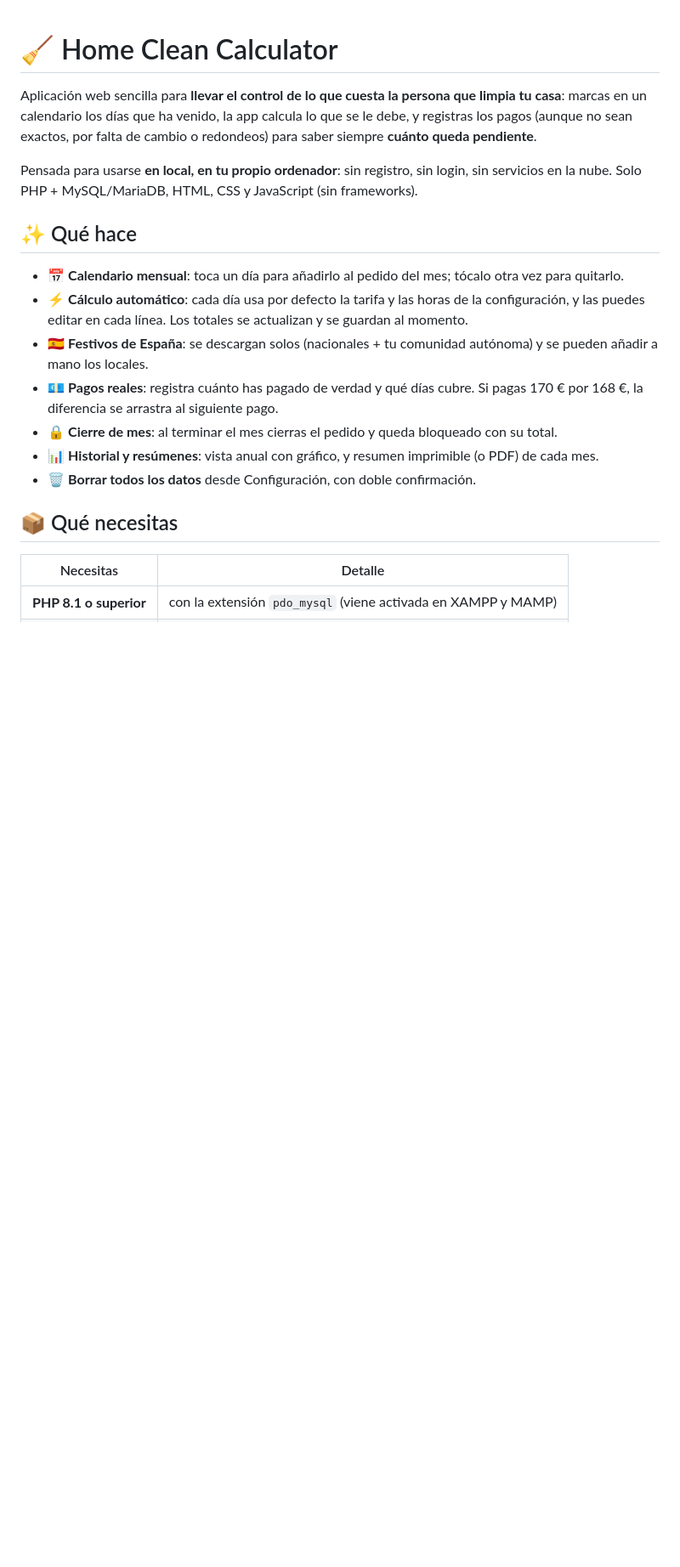
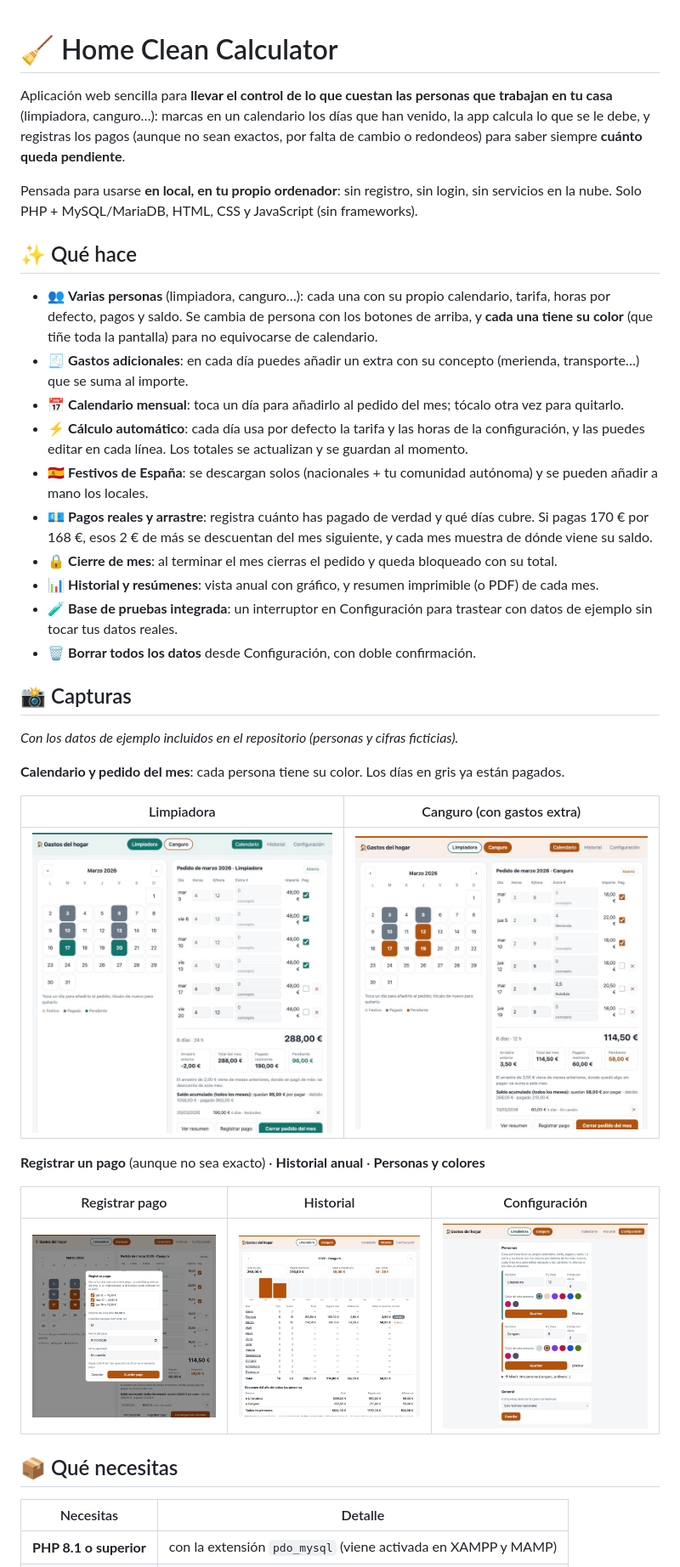
Before and after one commit to nomadwebs/homeCleanCalculator, a Markdown page: README.md, the part around one of its changes. Shown at 85% size. Drawn GitHub-style; pictures changed too: docs/screenshots/calendario-canguro-extras.jpg (added), docs/screenshots/calendario-limpiadora.jpg (added), docs/screenshots/configuracion-personas.jpg (added); blank space fills up the shorter version.

```diff
--- a/README.md
+++ b/README.md
@@ -1,18 +1,37 @@
 # 🧹 Home Clean Calculator
 
-Aplicación web sencilla para **llevar el control de lo que cuesta la persona que limpia tu casa**: marcas en un calendario los días que ha venido, la app calcula lo que se le debe, y registras los pagos (aunque no sean exactos, por falta de cambio o redondeos) para saber siempre **cuánto queda pendiente**.
+Aplicación web sencilla para **llevar el control de lo que cuestan las personas que trabajan en tu casa** (limpiadora, canguro…): marcas en un calendario los días que han venido, la app calcula lo que se le debe, y registras los pagos (aunque no sean exactos, por falta de cambio o redondeos) para saber siempre **cuánto queda pendiente**.
 
 Pensada para usarse **en local, en tu propio ordenador**: sin registro, sin login, sin servicios en la nube. Solo PHP + MySQL/MariaDB, HTML, CSS y JavaScript (sin frameworks).
 
 ## ✨ Qué hace
 
+- 👥 **Varias personas** (limpiadora, canguro…): cada una con su propio calendario, tarifa, horas por defecto, pagos y saldo. Se cambia de persona con los botones de arriba, y **cada una tiene su color** (que tiñe toda la pantalla) para no equivocarse de calendario.
+- 🧾 **Gastos adicionales**: en cada día puedes añadir un extra con su concepto (merienda, transporte…) que se suma al importe.
 - 📅 **Calendario mensual**: toca un día para añadirlo al pedido del mes; tócalo otra vez para quitarlo.
 - ⚡ **Cálculo automático**: cada día usa por defecto la tarifa y las horas de la configuración, y las puedes editar en cada línea. Los totales se actualizan y se guardan al momento.
 - 🇪🇸 **Festivos de España**: se descargan solos (nacionales + tu comunidad autónoma) y se pueden añadir a mano los locales.
-- 💶 **Pagos reales**: registra cuánto has pagado de verdad y qué días cubre. Si pagas 170 € por 168 €, la diferencia se arrastra al siguiente pago.
+- 💶 **Pagos reales y arrastre**: registra cuánto has pagado de verdad y qué días cubre. Si pagas 170 € por 168 €, esos 2 € de más se descuentan del mes siguiente, y cada mes muestra de dónde viene su saldo.
 - 🔒 **Cierre de mes**: al terminar el mes cierras el pedido y queda bloqueado con su total.
 - 📊 **Historial y resúmenes**: vista anual con gráfico, y resumen imprimible (o PDF) de cada mes.
+- 🧪 **Base de pruebas integrada**: un interruptor en Configuración para trastear con datos de ejemplo sin tocar tus datos reales.
 - 🗑️ **Borrar todos los datos** desde Configuración, con doble confirmación.
+
+## 📸 Capturas
+
+_Con los datos de ejemplo incluidos en el repositorio (personas y cifras ficticias)._
+
+**Calendario y pedido del mes**: cada persona tiene su color. Los días en gris ya están pagados.
+
+| Limpiadora | Canguro (con gastos extra) |
+|---|---|
+| ![Calendario de la limpiadora](docs/screenshots/calendario-limpiadora.jpg) | ![Calendario de la canguro con gastos extra](docs/screenshots/calendario-canguro-extras.jpg) |
+
+**Registrar un pago** (aunque no sea exacto) · **Historial anual** · **Personas y colores**
+
+| Registrar pago | Historial | Configuración |
+|---|---|---|
+| ![Registrar pago](docs/screenshots/registrar-pago.jpg) | ![Historial anual](docs/screenshots/historial.jpg) | ![Configuración de personas](docs/screenshots/configuracion-personas.jpg) |
 
 ## 📦 Qué necesitas
 
```
Also changed, not shown: other parts of README.md (+14 -11 lines), 14 other files.
